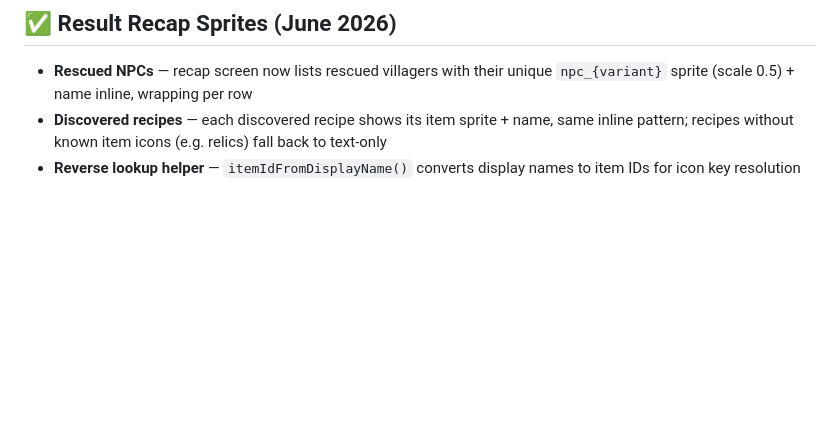
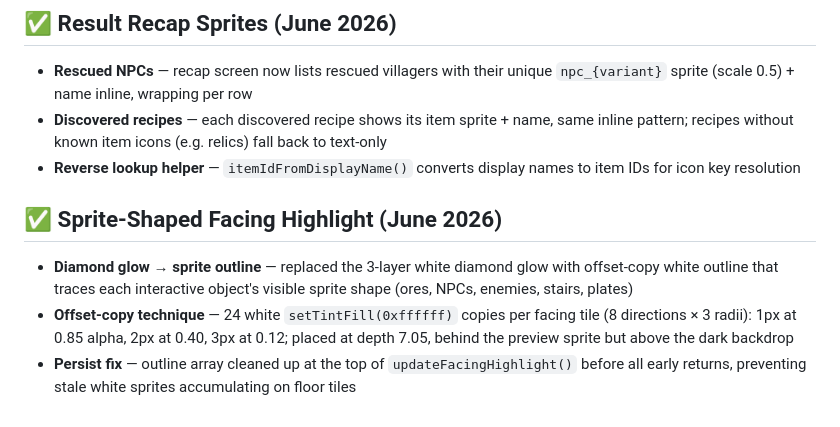
Before and after one commit to batrov/hearthburrow, a Markdown page: PROGRESS.md, the part around the change. GitHub-like rendering; blank space fills up the shorter version.

Commit message:
Update PROGRESS.md: sprite-shaped facing highlight section

```diff
--- a/PROGRESS.md
+++ b/PROGRESS.md
@@ -115,3 +115,8 @@ Resolved Bugs:
 - **Rescued NPCs** — recap screen now lists rescued villagers with their unique `npc_{variant}` sprite (scale 0.5) + name inline, wrapping per row
 - **Discovered recipes** — each discovered recipe shows its item sprite + name, same inline pattern; recipes without known item icons (e.g. relics) fall back to text-only
 - **Reverse lookup helper** — `itemIdFromDisplayName()` converts display names to item IDs for icon key resolution
+
+## ✅ Sprite-Shaped Facing Highlight (June 2026)
+- **Diamond glow → sprite outline** — replaced the 3-layer white diamond glow with offset-copy white outline that traces each interactive object's visible sprite shape (ores, NPCs, enemies, stairs, plates)
+- **Offset-copy technique** — 24 white `setTintFill(0xffffff)` copies per facing tile (8 directions × 3 radii): 1px at 0.85 alpha, 2px at 0.40, 3px at 0.12; placed at depth 7.05, behind the preview sprite but above the dark backdrop
+- **Persist fix** — outline array cleaned up at the top of `updateFacingHighlight()` before all early returns, preventing stale white sprites accumulating on floor tiles
```
